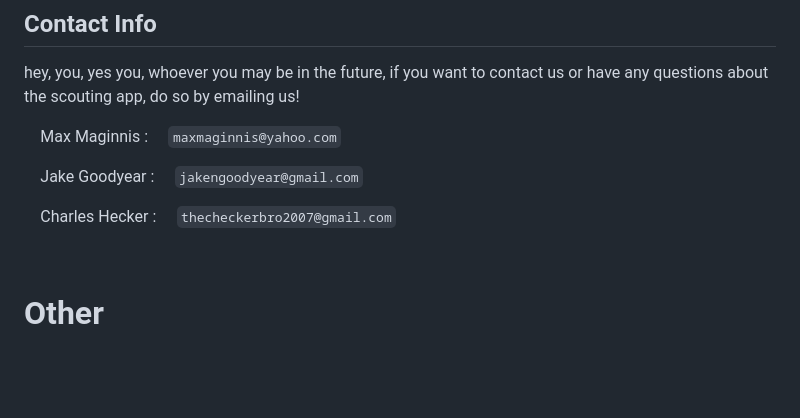
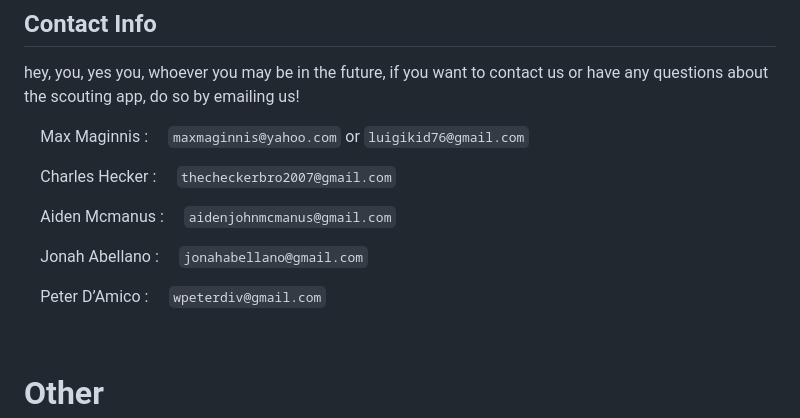
Before and after one commit to cavineers/ScoutingApp2024, a Markdown page: README.md, the part around the change. Rendered like a GitHub page; blank space fills up the shorter version.

Commit message:
Updated emails on README.md

```diff
--- a/README.md
+++ b/README.md
@@ -83,11 +83,15 @@ Specify IP and port to host with
 ## Contact Info
 hey, you, yes you, whoever you may be in the future, if you want to contact us or have any questions about the scouting app, do so by emailing us!
 
-&emsp;Max Maginnis : &emsp;`maxmaginnis@yahoo.com`
-
-&emsp;Jake Goodyear : &emsp;`jakengoodyear@gmail.com`
+&emsp;Max Maginnis : &emsp;`maxmaginnis@yahoo.com` or `luigikid76@gmail.com`
 
 &emsp;Charles Hecker : &emsp;`thecheckerbro2007@gmail.com`
+
+&emsp;Aiden Mcmanus : &emsp;`aidenjohnmcmanus@gmail.com`
+
+&emsp;Jonah Abellano : &emsp;`jonahabellano@gmail.com`
+
+&emsp;Peter D’Amico : &emsp;`wpeterdiv@gmail.com`
 
 <br>
 
```
